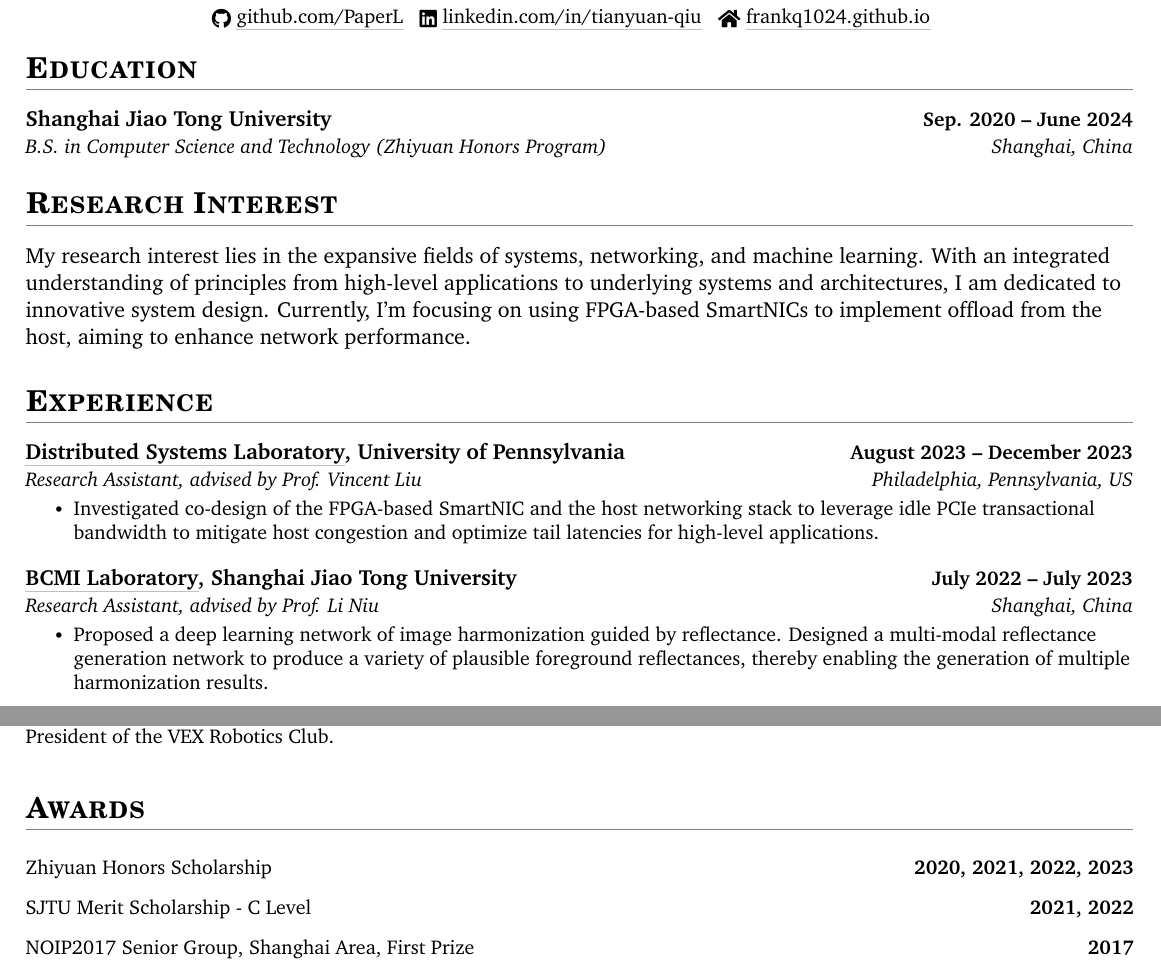
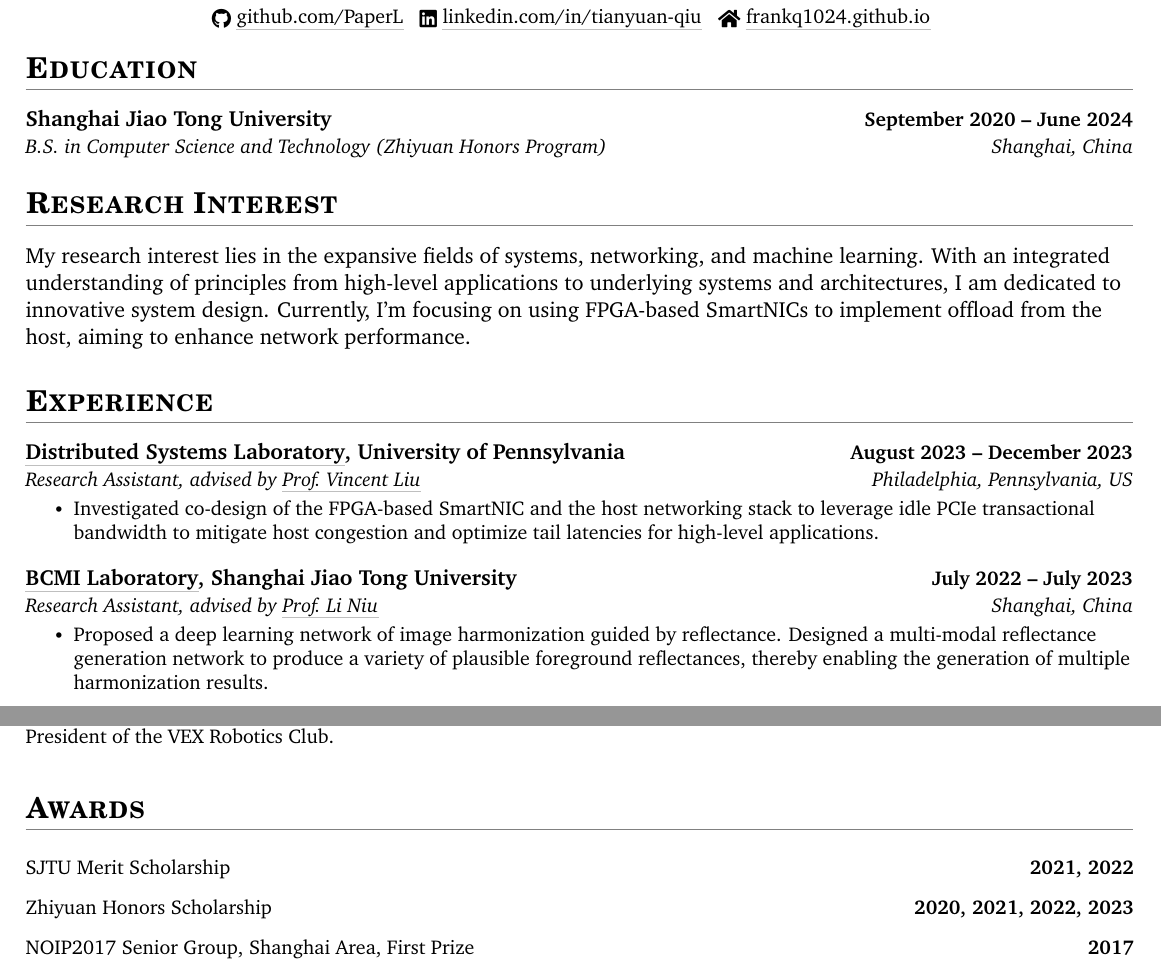
Before and after one commit to frankq1024/frankq1024.github.io, a LaTeX CV (attachments/cv/cv.tex): two parts of pages 1 and 2 of 2, joined at a grey line, cut so that both start at the same text. Compiled offline with pdfLaTeX.

Commit message:
Update CV attachments

```diff
--- a/attachments/cv/cv.tex
+++ b/attachments/cv/cv.tex
@@ -152,7 +152,7 @@
 \section{Education}
   \resumeSubHeadingListStart
     \resumeSubheading
-      {Shanghai Jiao Tong University}{Sep. 2020 -- June 2024}
+      {Shanghai Jiao Tong University}{September 2020 -- June 2024}
       {B.S. in Computer Science and Technology (Zhiyuan Honors Program)}{Shanghai, China}
   \resumeSubHeadingListEnd
 
@@ -167,14 +167,14 @@ My research interest lies in the expansive fields of systems, networking, and ma
     \resumeSubHeadingListStart
     \resumeSubheading
         {\href{https://dsl.cis.upenn.edu/}{\grayunderline{Distributed Systems Laboratory}}, University of Pennsylvania}{August 2023 -- December 2023}
-        {Research Assistant, advised by Prof. Vincent Liu}{Philadelphia, Pennsylvania, US}
+        {Research Assistant, advised by \href{https://vincen.tl/}{\grayunderline{Prof. Vincent Liu}}}{Philadelphia, Pennsylvania, US}
         \resumeItemListStart
             \resumeItem{Investigated co-design of the FPGA-based SmartNIC and the host networking stack to leverage idle PCIe transactional bandwidth to mitigate host congestion and optimize tail latencies for high-level applications.}
         \resumeItemListEnd
 
     \resumeSubheading
         {\href{https://bcmi.sjtu.edu.cn/}{\grayunderline{BCMI Laboratory}}, Shanghai Jiao Tong University}{July 2022 -- July 2023}
-      {Research Assistant, advised by Prof. Li Niu}{Shanghai, China}
+      {Research Assistant, advised by \href{https://www.ustcnewly.com/}{\grayunderline{Prof. Li Niu}}}{Shanghai, China}
         \resumeItemListStart
             \resumeItem{Proposed a deep learning network of image harmonization guided by reflectance. Designed a multi-modal reflectance generation network to produce a variety of plausible foreground reflectances, thereby enabling the generation of multiple harmonization results.}
         \resumeItemListEnd
@@ -266,9 +266,9 @@ My research interest lies in the expansive fields of systems, networking, and ma
 %-----------Awards---------------
 \section{Awards}
     \resumeSubHeadingListStart
+        \resumeProjectHeading{SJTU Merit Scholarship}{2021, 2022}
+        \vspace{-17pt}
         \resumeProjectHeading{Zhiyuan Honors Scholarship}{2020, 2021, 2022, 2023}
-        \vspace{-17pt}
-        \resumeProjectHeading{SJTU Merit Scholarship - C Level}{2021, 2022}
         \vspace{-17pt}
         \resumeProjectHeading{NOIP2017 Senior Group, Shanghai Area, First Prize}{2017}
     \resumeSubHeadingListEnd
```
Also changed, not shown: attachments/cv/cv.pdf, attachments/cv/cv.tex (2 more changed lines).
